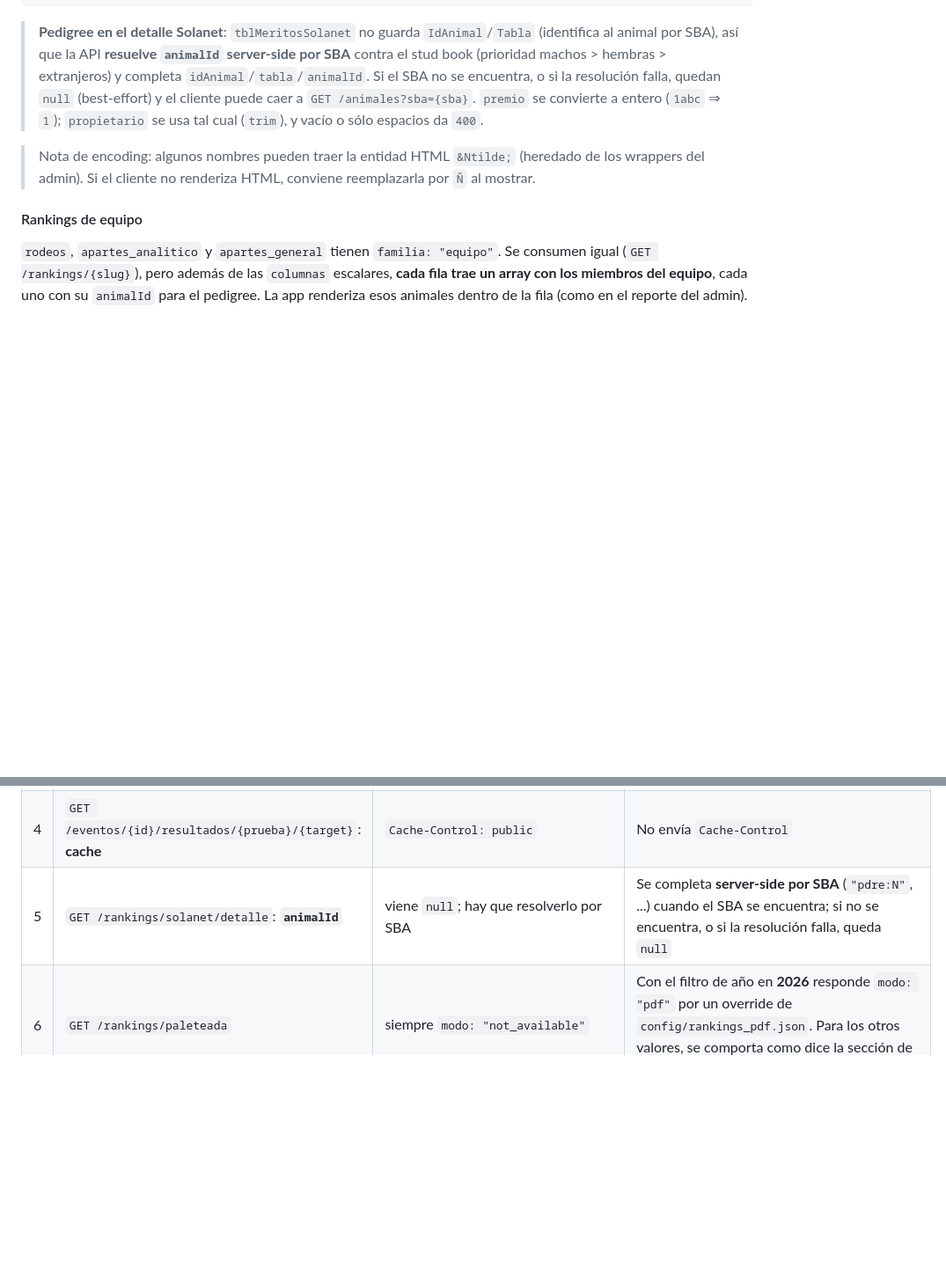
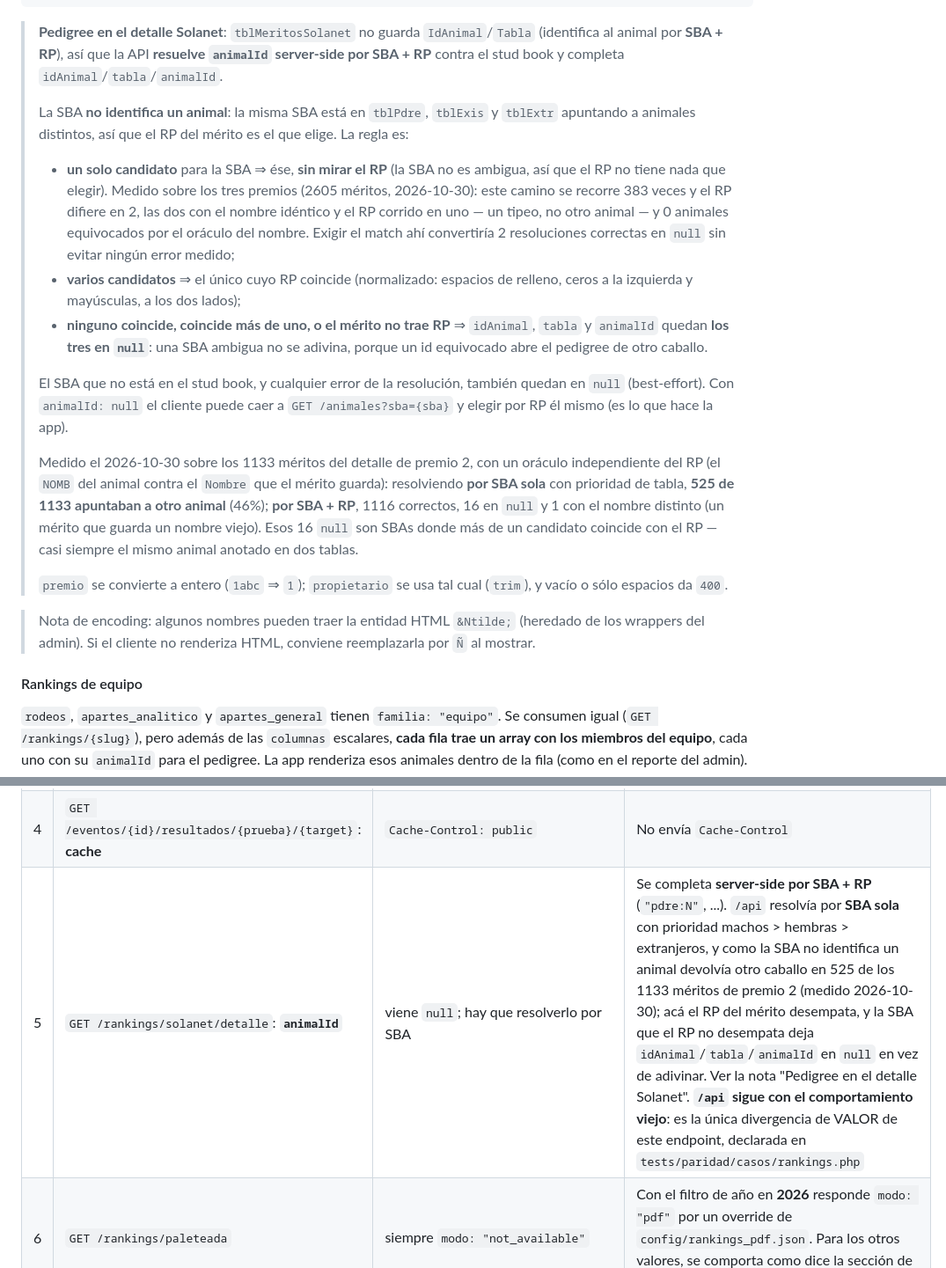
Before and after one commit to juanrouco/caballos-criollos-app, a Markdown page: docs/README.md, 2 parts joined by grey strips. Shown at 88% size. Drawn GitHub-style; blank space fills up the shorter version.

````diff
--- a/docs/README.md
+++ b/docs/README.md
@@ -1586,7 +1586,19 @@ Ej: `GET /rankings/solanet/detalle?premio=1&propietario=221`
 }
 ```
 
-> **Pedigree en el detalle Solanet**: `tblMeritosSolanet` no guarda `IdAnimal`/`Tabla` (identifica al animal por SBA), así que la API **resuelve `animalId` server-side por SBA** contra el stud book (prioridad machos > hembras > extranjeros) y completa `idAnimal`/`tabla`/`animalId`. Si el SBA no se encuentra, o si la resolución falla, quedan `null` (best-effort) y el cliente puede caer a `GET /animales?sba={sba}`. `premio` se convierte a entero (`1abc` ⇒ `1`); `propietario` se usa tal cual (`trim`), y vacío o sólo espacios da `400`.
+> **Pedigree en el detalle Solanet**: `tblMeritosSolanet` no guarda `IdAnimal`/`Tabla` (identifica al animal por **SBA + RP**), así que la API **resuelve `animalId` server-side por SBA + RP** contra el stud book y completa `idAnimal`/`tabla`/`animalId`.
+>
+> La SBA **no identifica un animal**: la misma SBA está en `tblPdre`, `tblExis` y `tblExtr` apuntando a animales distintos, así que el RP del mérito es el que elige. La regla es:
+>
+> - **un solo candidato** para la SBA ⇒ ése, **sin mirar el RP** (la SBA no es ambigua, así que el RP no tiene nada que elegir). Medido sobre los tres premios (2605 méritos, 2026-10-30): este camino se recorre 383 veces y el RP difiere en 2, las dos con el nombre idéntico y el RP corrido en uno — un tipeo, no otro animal — y 0 animales equivocados por el oráculo del nombre. Exigir el match ahí convertiría 2 resoluciones correctas en `null` sin evitar ningún error medido;
+> - **varios candidatos** ⇒ el único cuyo RP coincide (normalizado: espacios de relleno, ceros a la izquierda y mayúsculas, a los dos lados);
+> - **ninguno coincide, coincide más de uno, o el mérito no trae RP** ⇒ `idAnimal`, `tabla` y `animalId` quedan **los tres en `null`**: una SBA ambigua no se adivina, porque un id equivocado abre el pedigree de otro caballo.
+>
+> El SBA que no está en el stud book, y cualquier error de la resolución, también quedan en `null` (best-effort). Con `animalId: null` el cliente puede caer a `GET /animales?sba={sba}` y elegir por RP él mismo (es lo que hace la app).
+>
+> Medido el 2026-10-30 sobre los 1133 méritos del detalle de premio 2, con un oráculo independiente del RP (el `NOMB` del animal contra el `Nombre` que el mérito guarda): resolviendo **por SBA sola** con prioridad de tabla, **525 de 1133 apuntaban a otro animal** (46%); **por SBA + RP**, 1116 correctos, 16 en `null` y 1 con el nombre distinto (un mérito que guarda un nombre viejo). Esos 16 `null` son SBAs donde más de un candidato coincide con el RP — casi siempre el mismo animal anotado en dos tablas.
+>
+> `premio` se convierte a entero (`1abc` ⇒ `1`); `propietario` se usa tal cual (`trim`), y vacío o sólo espacios da `400`.
 
 > Nota de encoding: algunos nombres pueden traer la entidad HTML `&Ntilde;` (heredado de los wrappers del admin). Si el cliente no renderiza HTML, conviene reemplazarla por `Ñ` al mostrar.
 
@@ -2219,7 +2248,7 @@ es la **única diferencia de conducta**, y es de borde.
 | 2 | `GET /animales/{id}` y `/pedigree` con **id mal formado** | `404` | `400` con `"ID inválido (esperado formato 'pdre:N' / 'exis:N' / 'extr:N'): <id>"`. `404` queda sólo para un id bien formado que no existe |
 | 3 | `GET /eventos`: **`fecha_desde` / `fecha_hasta`** | `Fecha >= fecha_desde`, `Fecha <= fecha_hasta` | Miran **las dos fechas** del evento (`fecha` y `fecha_hasta`): `fecha_desde` deja pasar el evento si **cualquiera** de las dos es `>=` el valor, y `fecha_hasta` si **cualquiera** es `<=`. Un evento que empezó antes de `fecha_desde` y termina después entra |
 | 4 | `GET /eventos/{id}/resultados/{prueba}/{target}`: **cache** | `Cache-Control: public` | No envía `Cache-Control` |
-| 5 | `GET /rankings/solanet/detalle`: **`animalId`** | viene `null`; hay que resolverlo por SBA | Se completa **server-side por SBA** (`"pdre:N"`, ...) cuando el SBA se encuentra; si no se encuentra, o si la resolución falla, queda `null` |
+| 5 | `GET /rankings/solanet/detalle`: **`animalId`** | viene `null`; hay que resolverlo por SBA | Se completa **server-side por SBA + RP** (`"pdre:N"`, ...). `/api` resolvía por **SBA sola** con prioridad machos > hembras > extranjeros, y como la SBA no identifica un animal devolvía otro caballo en 525 de los 1133 méritos de premio 2 (medido 2026-10-30); acá el RP del mérito desempata, y la SBA que el RP no desempata deja `idAnimal`/`tabla`/`animalId` en `null` en vez de adivinar. Ver la nota "Pedigree en el detalle Solanet". **`/api` sigue con el comportamiento viejo**: es la única divergencia de VALOR de este endpoint, declarada en `tests/paridad/casos/rankings.php` |
 | 6 | `GET /rankings/paleteada` | siempre `modo: "not_available"` | Con el filtro de año en **2026** responde `modo: "pdf"` por un override de `config/rankings_pdf.json`. Para los otros valores, se comporta como dice la sección de rankings |
 | 7 | `GET /notificaciones?since=…`: **parser de fechas** | `since` lo interpretaba PHP 5.6 | Lo interpreta PHP 8, y su parser no acepta exactamente lo mismo. Medido: `2026-07-24 ART` (abreviatura de zona vieja) en `/api` filtraba, y acá **se ignora** (devuelve todas). Con fechas `YYYY-MM-DD`, `YYYY-MM-DD HH:MM:SS`, ISO 8601 y los relativos comunes (`yesterday`, `-1 week`…) el resultado es el mismo |
 | 8 | `GET /rankings/{slug}`: **claves `origen` y `premio`, y query `calculado=1`** (E3, `docs/plan-php84-e3-web.md`) | no existían | Aditivas: `origen` (siempre; `null` fuera de `modo: ranking`) y `premio` (sólo `solanet`) se suman a la respuesta para la web; con `calculado=1` se saltean los overrides. Sin el parámetro, la respuesta de la app es la de antes más esas claves. En la paridad son divergencia declarada (`tests/paridad/casos/rankings.php`) |
````
Also changed, not shown: other parts of docs/README.md (+17 -0 lines).
